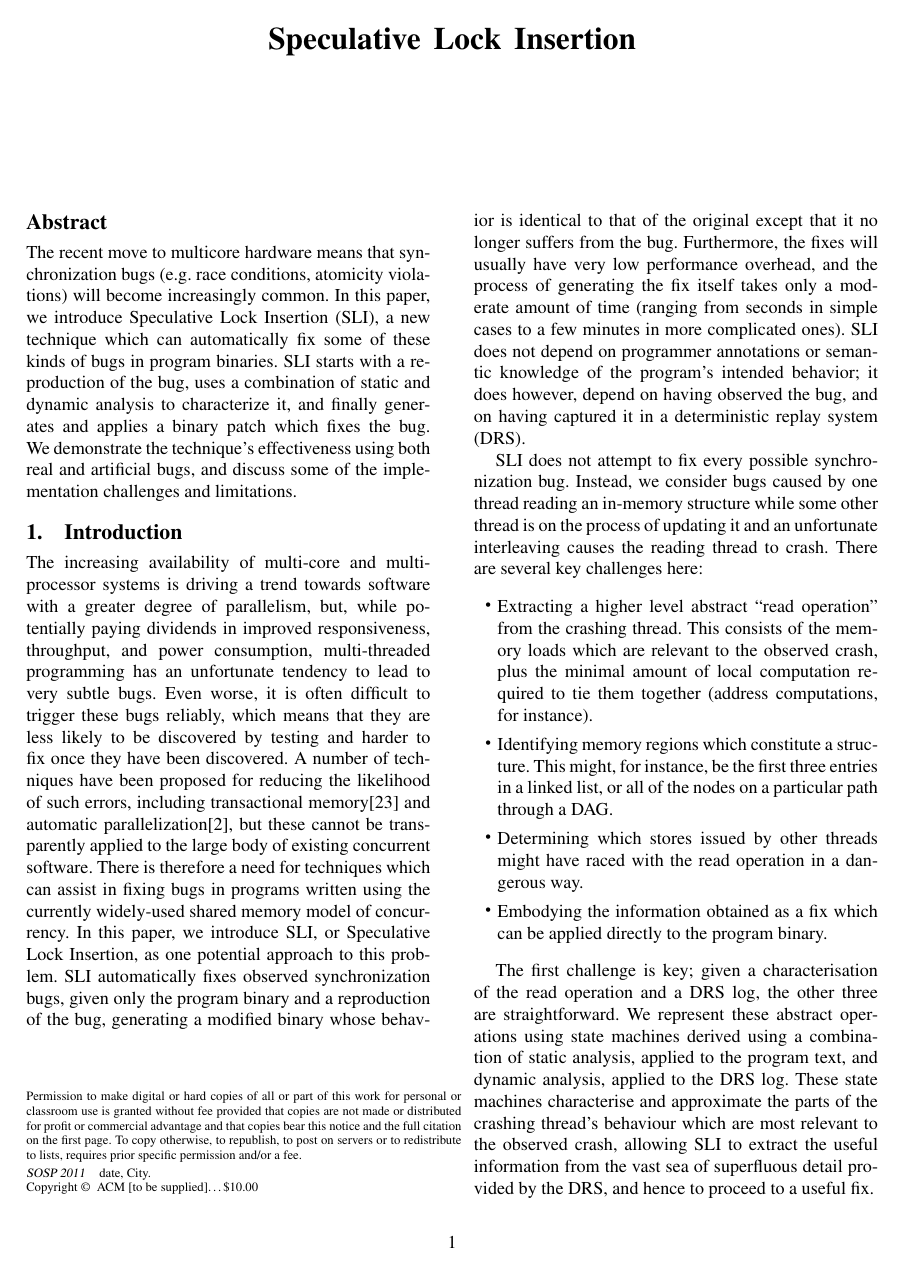
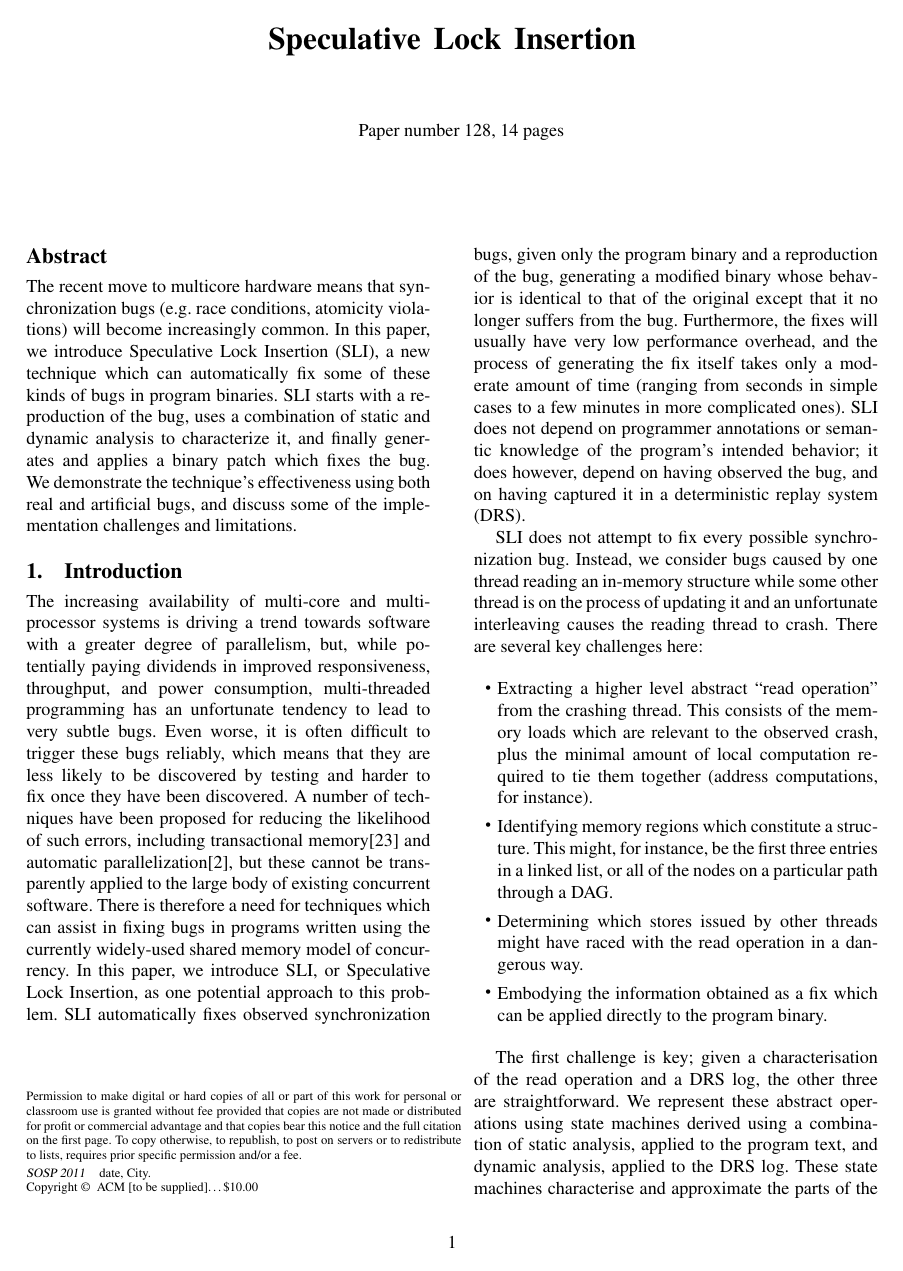
Before and after one commit to sos22/Eurosys2011, a LaTeX paper (p3.tex): page 1 of 14. Compiled offline with pdfLaTeX; a missing font is replaced by an installed copy or a similar font.

Commit message:
Add paper number and page count to front page.  This pushes us above the page limit again.  I'll fix it shortly.

```diff
--- a/p3.tex
+++ b/p3.tex
@@ -45,7 +45,7 @@
 %\subtitle{Subtitle Text, if any}
 
 % For double-blind reviewing:
-\authorinfo{}{}{}
+\authorinfo{}{Paper number 128, 14 pages}{}
 %\authorinfo{Name1}
 %           {Affiliation1}
 %           {Email1}
```
